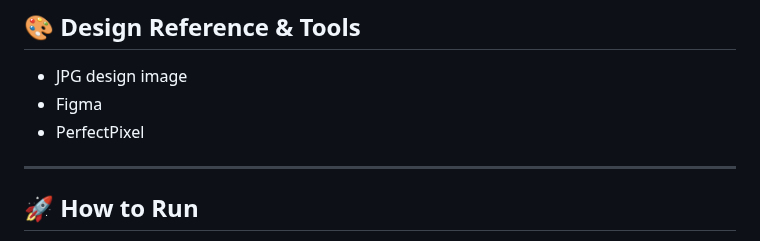
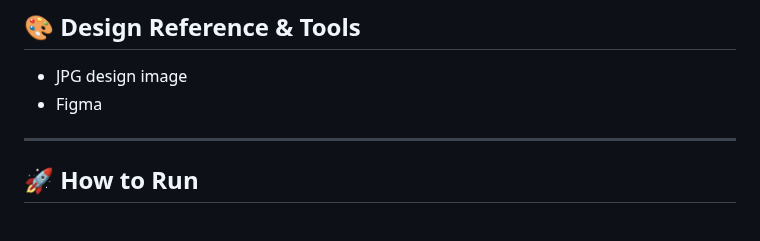
Before and after one commit to CodingWithJiro/wesbos-js-30-clock, a Markdown page: README.md, the part around the change. Rendered like a GitHub page.

Commit message:
docs: remove perfectpixel in design reference tools

```diff
--- a/README.md
+++ b/README.md
@@ -97,7 +97,6 @@ _This ensures I maintain a professional workflow, even as a solo developer._
 
 - JPG design image
 - Figma
-- PerfectPixel
 
 ---
 
```
